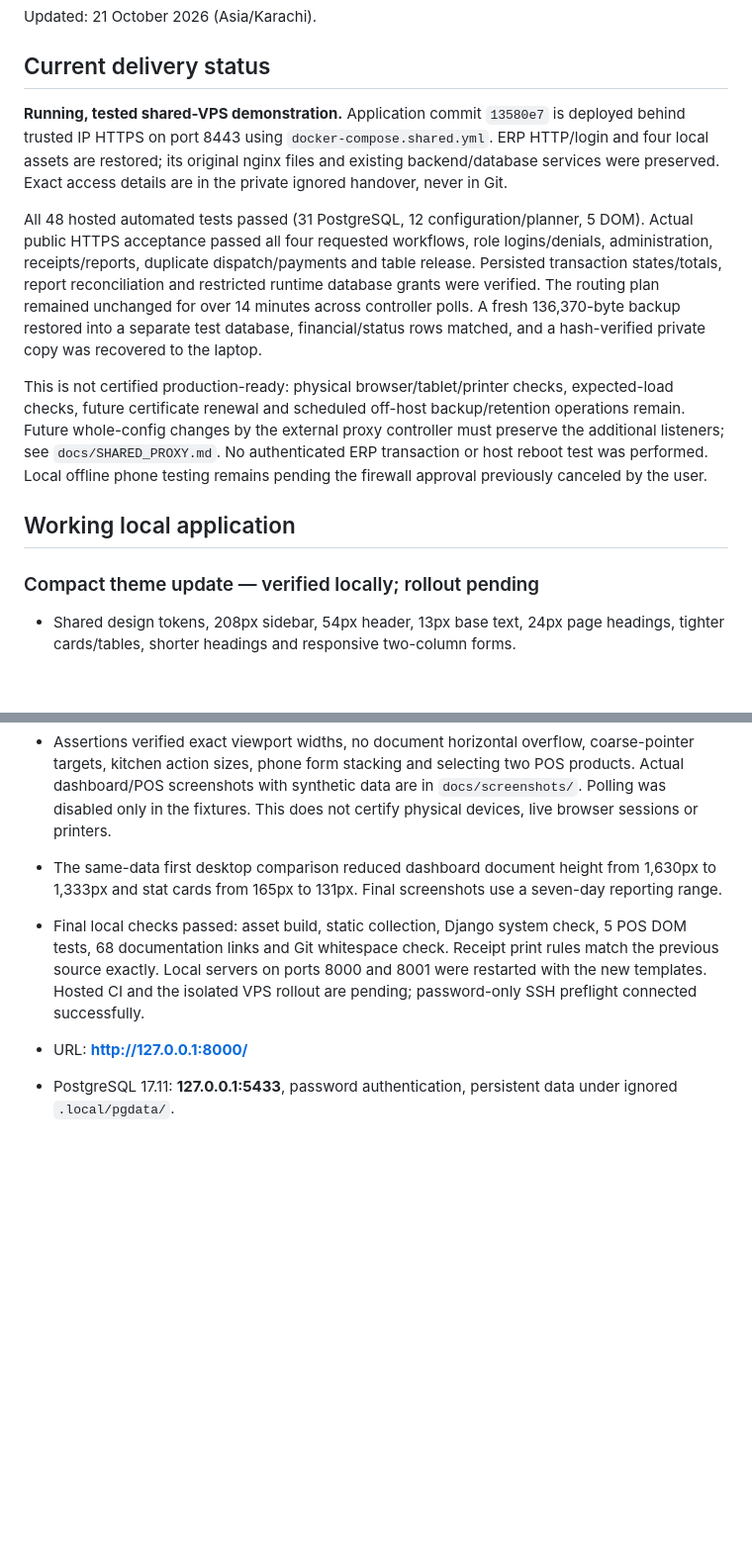
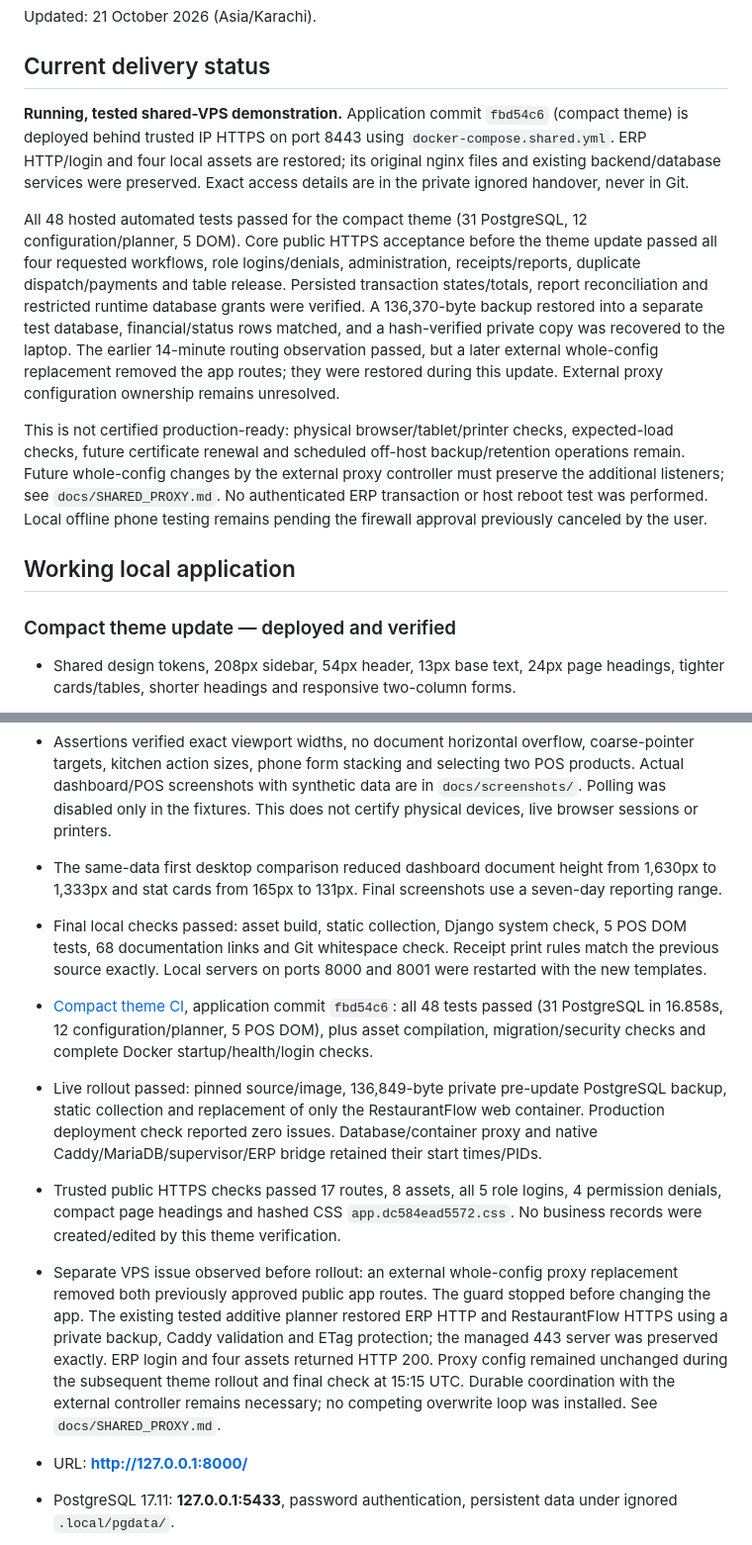
Before and after one commit to Shozab-110/restaurantflow, a Markdown page: PROGRESS.md, 2 parts joined by grey strips. Shown at 99% size. Drawn GitHub-style; blank space fills up the shorter version.

```diff
--- a/PROGRESS.md
+++ b/PROGRESS.md
@@ -4,22 +4,26 @@ Updated: 21 October 2026 (Asia/Karachi).
 
 ## Current delivery status
 
-**Running, tested shared-VPS demonstration.** Application commit `13580e7` is deployed behind trusted IP HTTPS on port 8443 using `docker-compose.shared.yml`. ERP HTTP/login and four local assets are restored; its original nginx files and existing backend/database services were preserved. Exact access details are in the private ignored handover, never in Git.
+**Running, tested shared-VPS demonstration.** Application commit `fbd54c6` (compact theme) is deployed behind trusted IP HTTPS on port 8443 using `docker-compose.shared.yml`. ERP HTTP/login and four local assets are restored; its original nginx files and existing backend/database services were preserved. Exact access details are in the private ignored handover, never in Git.
 
-All 48 hosted automated tests passed (31 PostgreSQL, 12 configuration/planner, 5 DOM). Actual public HTTPS acceptance passed all four requested workflows, role logins/denials, administration, receipts/reports, duplicate dispatch/payments and table release. Persisted transaction states/totals, report reconciliation and restricted runtime database grants were verified. The routing plan remained unchanged for over 14 minutes across controller polls. A fresh 136,370-byte backup restored into a separate test database, financial/status rows matched, and a hash-verified private copy was recovered to the laptop.
+All 48 hosted automated tests passed for the compact theme (31 PostgreSQL, 12 configuration/planner, 5 DOM). Core public HTTPS acceptance before the theme update passed all four requested workflows, role logins/denials, administration, receipts/reports, duplicate dispatch/payments and table release. Persisted transaction states/totals, report reconciliation and restricted runtime database grants were verified. A 136,370-byte backup restored into a separate test database, financial/status rows matched, and a hash-verified private copy was recovered to the laptop. The earlier 14-minute routing observation passed, but a later external whole-config replacement removed the app routes; they were restored during this update. External proxy configuration ownership remains unresolved.
 
 This is not certified production-ready: physical browser/tablet/printer checks, expected-load checks, future certificate renewal and scheduled off-host backup/retention operations remain. Future whole-config changes by the external proxy controller must preserve the additional listeners; see `docs/SHARED_PROXY.md`. No authenticated ERP transaction or host reboot test was performed. Local offline phone testing remains pending the firewall approval previously canceled by the user.
 
 ## Working local application
 
-### Compact theme update — verified locally; rollout pending
+### Compact theme update — deployed and verified
 
 - Shared design tokens, 208px sidebar, 54px header, 13px base text, 24px page headings, tighter cards/tables, shorter headings and responsive two-column forms.
 - POS product art is 80px on desktop, with a sticky cart and denser customer/order fields. Coarse-pointer controls retain at least 44px height; kitchen actions retain at least 48px. Existing print rules are preserved exactly.
 - Installed headless Chrome inspected actual authenticated Django-rendered local fixtures with local assets. Thirteen emulated page/viewport combinations passed: dashboard/POS/settings/orders at 1440px, kitchen at 1024px, POS at 768px, dashboard/settings/orders/tables/login/receipt at 390px, and login at 1366px.
 - Assertions verified exact viewport widths, no document horizontal overflow, coarse-pointer targets, kitchen action sizes, phone form stacking and selecting two POS products. Actual dashboard/POS screenshots with synthetic data are in `docs/screenshots/`. Polling was disabled only in the fixtures. This does not certify physical devices, live browser sessions or printers.
 - The same-data first desktop comparison reduced dashboard document height from 1,630px to 1,333px and stat cards from 165px to 131px. Final screenshots use a seven-day reporting range.
-- Final local checks passed: asset build, static collection, Django system check, 5 POS DOM tests, 68 documentation links and Git whitespace check. Receipt print rules match the previous source exactly. Local servers on ports 8000 and 8001 were restarted with the new templates. Hosted CI and the isolated VPS rollout are pending; password-only SSH preflight connected successfully.
+- Final local checks passed: asset build, static collection, Django system check, 5 POS DOM tests, 68 documentation links and Git whitespace check. Receipt print rules match the previous source exactly. Local servers on ports 8000 and 8001 were restarted with the new templates.
+- [Compact theme CI](https://github.com/Shozab-110/restaurantflow/actions/runs/39622398886), application commit `fbd54c6`: all 48 tests passed (31 PostgreSQL in 16.858s, 12 configuration/planner, 5 POS DOM), plus asset compilation, migration/security checks and complete Docker startup/health/login checks.
+- Live rollout passed: pinned source/image, 136,849-byte private pre-update PostgreSQL backup, static collection and replacement of only the RestaurantFlow web container. Production deployment check reported zero issues. Database/container proxy and native Caddy/MariaDB/supervisor/ERP bridge retained their start times/PIDs.
+- Trusted public HTTPS checks passed 17 routes, 8 assets, all 5 role logins, 4 permission denials, compact page headings and hashed CSS `app.dc584ead5572.css`. No business records were created/edited by this theme verification.
+- Separate VPS issue observed before rollout: an external whole-config proxy replacement removed both previously approved public app routes. The guard stopped before changing the app. The existing tested additive planner restored ERP HTTP and RestaurantFlow HTTPS using a private backup, Caddy validation and ETag protection; the managed 443 server was preserved exactly. ERP login and four assets returned HTTP 200. Proxy config remained unchanged during the subsequent theme rollout and final check at 15:15 UTC. Durable coordination with the external controller remains necessary; no competing overwrite loop was installed. See `docs/SHARED_PROXY.md`.
 
 - URL: **http://127.0.0.1:8000/**
 - PostgreSQL 17.11: **127.0.0.1:5433**, password authentication, persistent data under ignored `.local/pgdata/`.
```
Also changed, not shown: README.md (+1 -1 lines), docs/SHARED_PROXY.md (+4 -0 lines).
